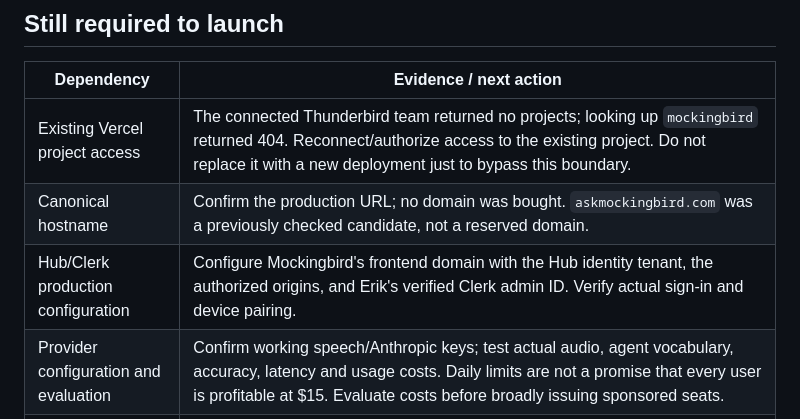
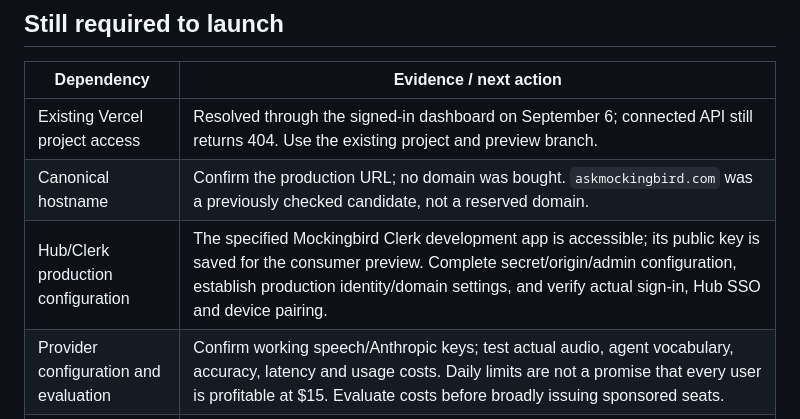
Before and after one commit to ThunderbirdAgency/CT-Speak-It, a Markdown page: docs/LAUNCH-STATUS.md, the part around one of its changes. GitHub-like rendering.

```diff
--- a/docs/LAUNCH-STATUS.md
+++ b/docs/LAUNCH-STATUS.md
@@ -34,9 +50,9 @@ The Supabase advisor reports informational [RLS without policies](https://supaba
 
 | Dependency | Evidence / next action |
 | --- | --- |
-| Existing Vercel project access | The connected Thunderbird team returned no projects; looking up `mockingbird` returned 404. Reconnect/authorize access to the existing project. Do not replace it with a new deployment just to bypass this boundary. |
+| Existing Vercel project access | Resolved through the signed-in dashboard on September 6; connected API still returns 404. Use the existing project and preview branch. |
 | Canonical hostname | Confirm the production URL; no domain was bought. `askmockingbird.com` was a previously checked candidate, not a reserved domain. |
-| Hub/Clerk production configuration | Configure Mockingbird's frontend domain with the Hub identity tenant, the authorized origins, and Erik's verified Clerk admin ID. Verify actual sign-in and device pairing. |
+| Hub/Clerk production configuration | The specified Mockingbird Clerk development app is accessible; its public key is saved for the consumer preview. Complete secret/origin/admin configuration, establish production identity/domain settings, and verify actual sign-in, Hub SSO and device pairing. |
 | Provider configuration and evaluation | Confirm working speech/Anthropic keys; test actual audio, agent vocabulary, accuracy, latency and usage costs. Daily limits are not a promise that every user is profitable at $15. Evaluate costs before broadly issuing sponsored seats. |
 | Stripe account and webhook | Configure test keys, the matching $15 Price, webhook, portal and business details. Verify checkout/renewal/failure/cancellation with Stripe, then switch to live configuration. No real checkout was opened or charged here. |
 | Desktop signing and real hardware | Add operator-owned Mac/Windows signing credentials and Apple notarization credentials. Build a draft, test on real Macs and Windows PCs, then publish. Clipboard focus, selection behavior, permissions and updater behavior cannot be proven by OS mocks. |
```
Also changed, not shown: other parts of docs/LAUNCH-STATUS.md (+17 -1 lines).
